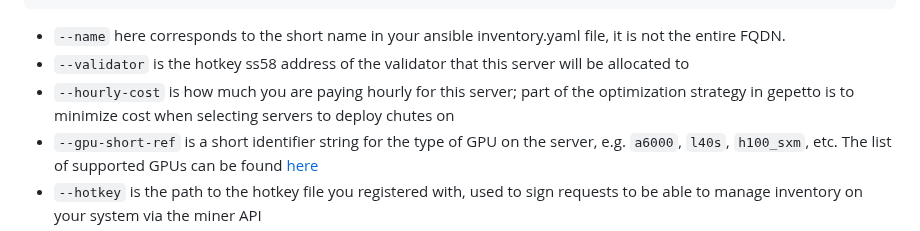
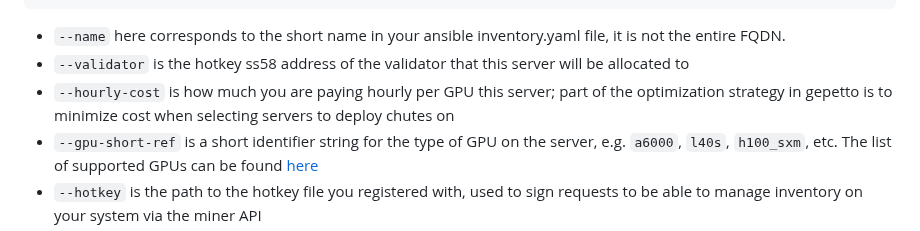
Before and after one commit to wuxin4692/chutes-miner-china, a Markdown page: README.md, the part around the change. Drawn GitHub-style.

```diff
--- a/README.md
+++ b/README.md
@@ -364,7 +364,7 @@ chutes-miner add-node \
 
 - `--name` here corresponds to the short name in your ansible inventory.yaml file, it is not the entire FQDN.
 - `--validator` is the hotkey ss58 address of the validator that this server will be allocated to
-- `--hourly-cost` is how much you are paying hourly for this server; part of the optimization strategy in gepetto is to minimize cost when selecting servers to deploy chutes on
+- `--hourly-cost` is how much you are paying hourly per GPU this server; part of the optimization strategy in gepetto is to minimize cost when selecting servers to deploy chutes on
 - `--gpu-short-ref` is a short identifier string for the type of GPU on the server, e.g. `a6000`, `l40s`, `h100_sxm`, etc.  The list of supported GPUs can be found [here](https://github.com/rayonlabs/chutes-api/blob/main/api/gpu.py)
 - `--hotkey` is the path to the hotkey file you registered with, used to sign requests to be able to manage inventory on your system via the miner API
 - `--miner-api` is the base URL to your miner API service, which will be http://[non-GPU node IP]:[minerAPI port, default 32000], i.e. find the public/external IP address of your CPU-only node, and whatever port you configured for the API service (which is 32000 if you didn't change the default).
```
